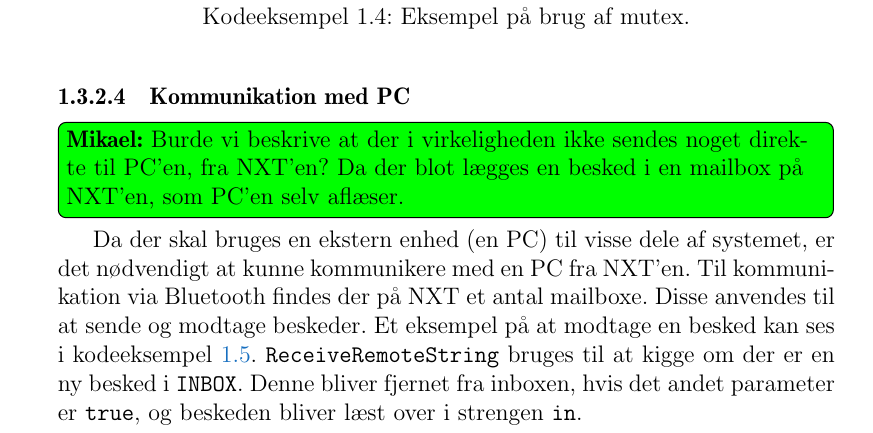
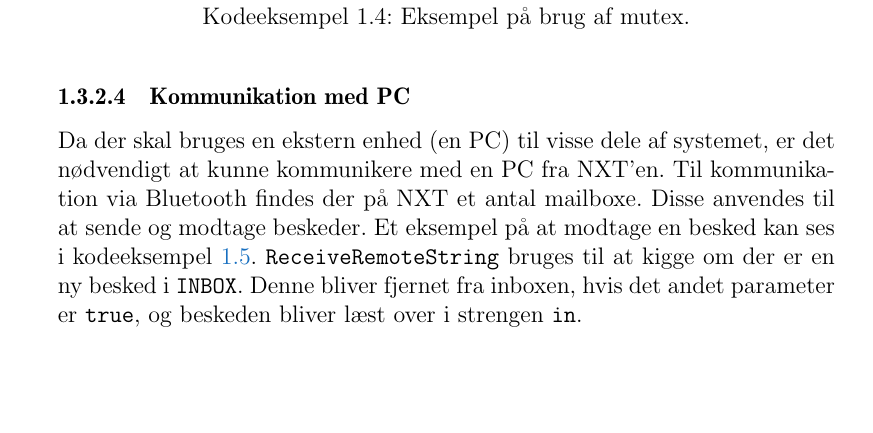
Before and after one commit to Thalmann/sw505-rapport, a LaTeX thesis (main.tex, which reads indhold/NXC.tex): part of page 24 of 111, cut so that both start at the same text, the shorter picture padded with empty space. Compiled offline with pdfLaTeX.

Commit message:
fjernet todod da den er fixet

```diff
--- a/indhold/NXC.tex
+++ b/indhold/NXC.tex
@@ -98,7 +98,6 @@ task main()
 \end{lstlisting}
 
 \subsubsection{Kommunikation med PC}
-\mikael{Burde vi beskrive at der i virkeligheden ikke sendes noget direkte til PC'en, fra NXT'en? Da der blot lægges en besked i en mailbox på NXT'en, som PC'en selv aflæser.}
 Da der skal bruges en ekstern enhed (en PC) til visse dele af systemet, er det nødvendigt at kunne kommunikere med en PC fra NXT'en.
 Til kommunikation via Bluetooth findes der på NXT et antal mailboxe.
 Disse anvendes til at sende og modtage beskeder.
```
